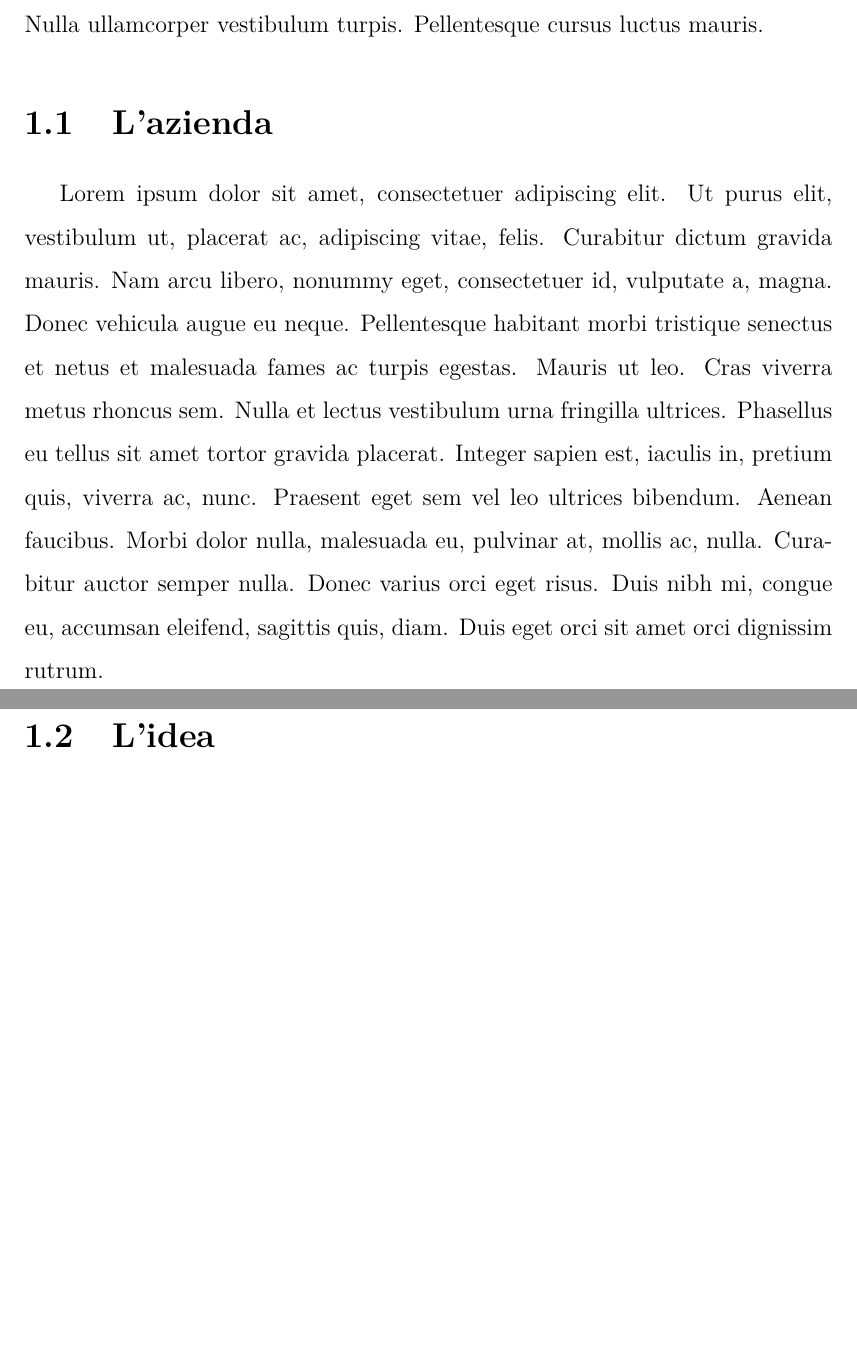
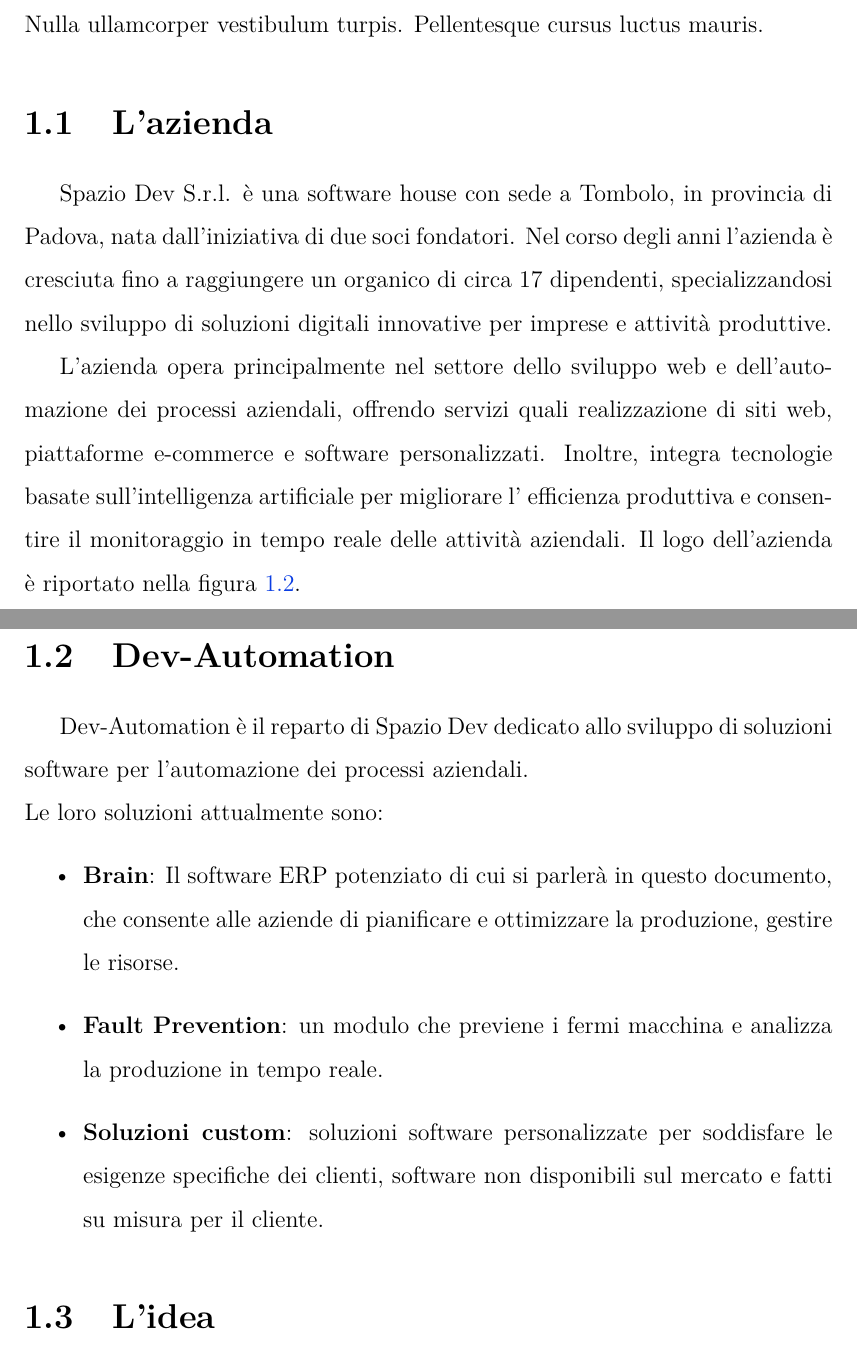
Before and after one commit to Faverooo/Tesi-MarcoFavero, a LaTeX thesis (thesis.tex, which reads chapters/1_introduction.tex): two parts of pages 13 and 14 of 35 before the commit and two parts of pages 13 and 14 of 36 after it, joined at a grey line, cut so that both start at the same text, the shorter picture padded with empty space. Compiled offline with pdfLaTeX.

Commit message:
azienda scritta

```diff
--- a/chapters/1_introduction.tex
+++ b/chapters/1_introduction.tex
@@ -21,4 +21,6 @@
 \lipsum[1-2]
 
 \section{L'azienda}
-\lipsum[1]
+Spazio Dev S.r.l. è una software house con sede a Tombolo, in provincia di Padova, nata dall'iniziativa di due soci fondatori. Nel corso degli anni l’azienda è cresciuta fino a raggiungere un organico di circa 17 dipendenti, specializzandosi nello sviluppo di soluzioni digitali innovative per imprese e attività produttive.
+
+L'azienda opera principalmente nel settore dello sviluppo web e dell'automazione dei processi aziendali, offrendo servizi quali realizzazione di siti web, piattaforme e-commerce e software personalizzati. Inoltre, integra tecnologie basate sull'intelligenza artificiale per migliorare l' efficienza produttiva e consentire il monitoraggio in tempo reale delle attività aziendali. Il logo dell'azienda è riportato nella figura \ref{fig:spazio-dev-logo}.
@@ -25,3 +31,17 @@
+    \label{fig:spazio-dev-logo}
+\end{figure}
+
+\section{Dev-Automation}
+Dev-Automation è il reparto di Spazio Dev dedicato allo sviluppo di soluzioni software per l'automazione dei processi
+aziendali. \\
+Le loro soluzioni attualmente sono:
+\begin{itemize}
+    \item \textbf{Brain}: Il software ERP potenziato di cui si parlerà in questo documento,
+    che consente alle aziende di pianificare e ottimizzare la produzione, gestire le risorse.
+    \item \textbf{Fault Prevention}: un modulo che previene i fermi macchina e analizza la produzione in tempo reale.
+    \item \textbf{Soluzioni custom}: soluzioni software personalizzate per soddisfare le esigenze specifiche dei clienti,
+    software non disponibili sul mercato e fatti su misura per il cliente.
+\end{itemize}
 
 \section{L'idea}
 Introduzione all'idea dello stage\footcite{article:spooky}.
```
Also changed, not shown: img/spaziodevlogo/spaziodevlogo.png (added), chapters/1_introduction.tex (4 more changed lines).
